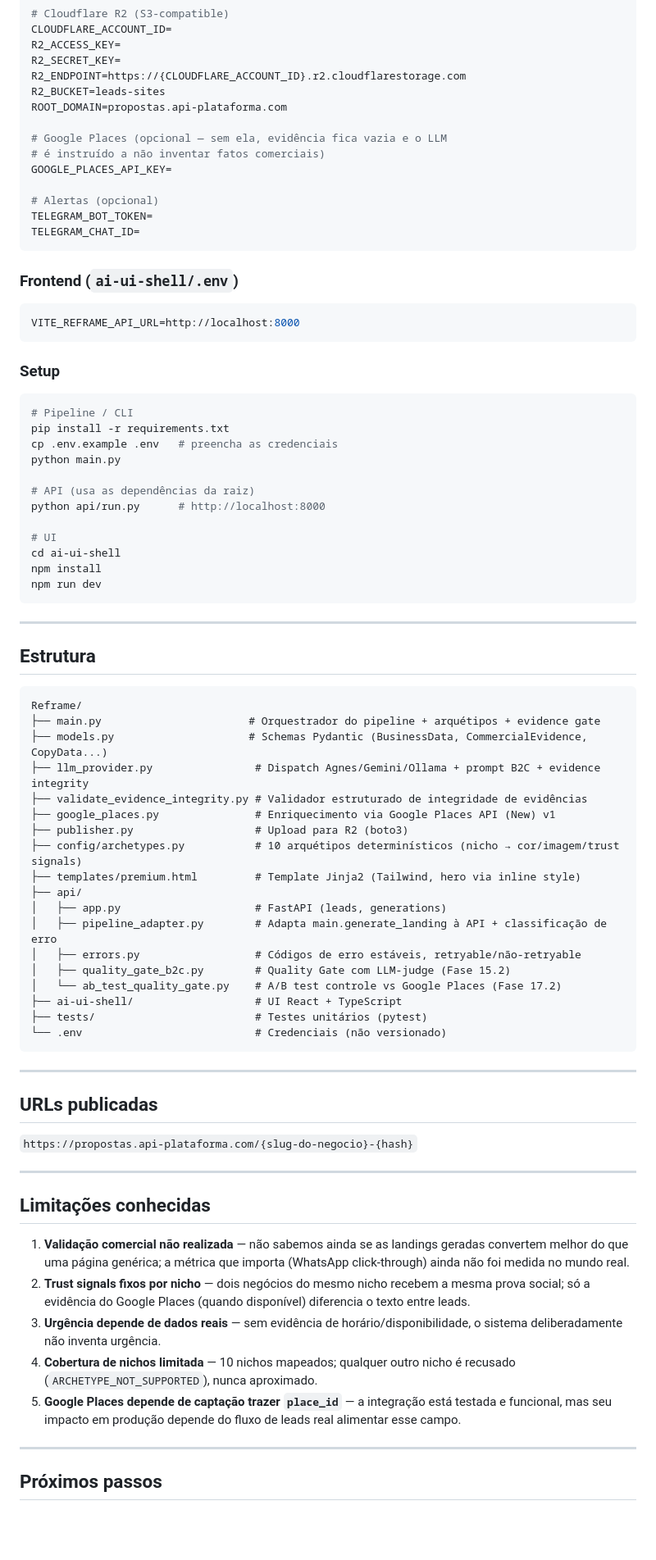
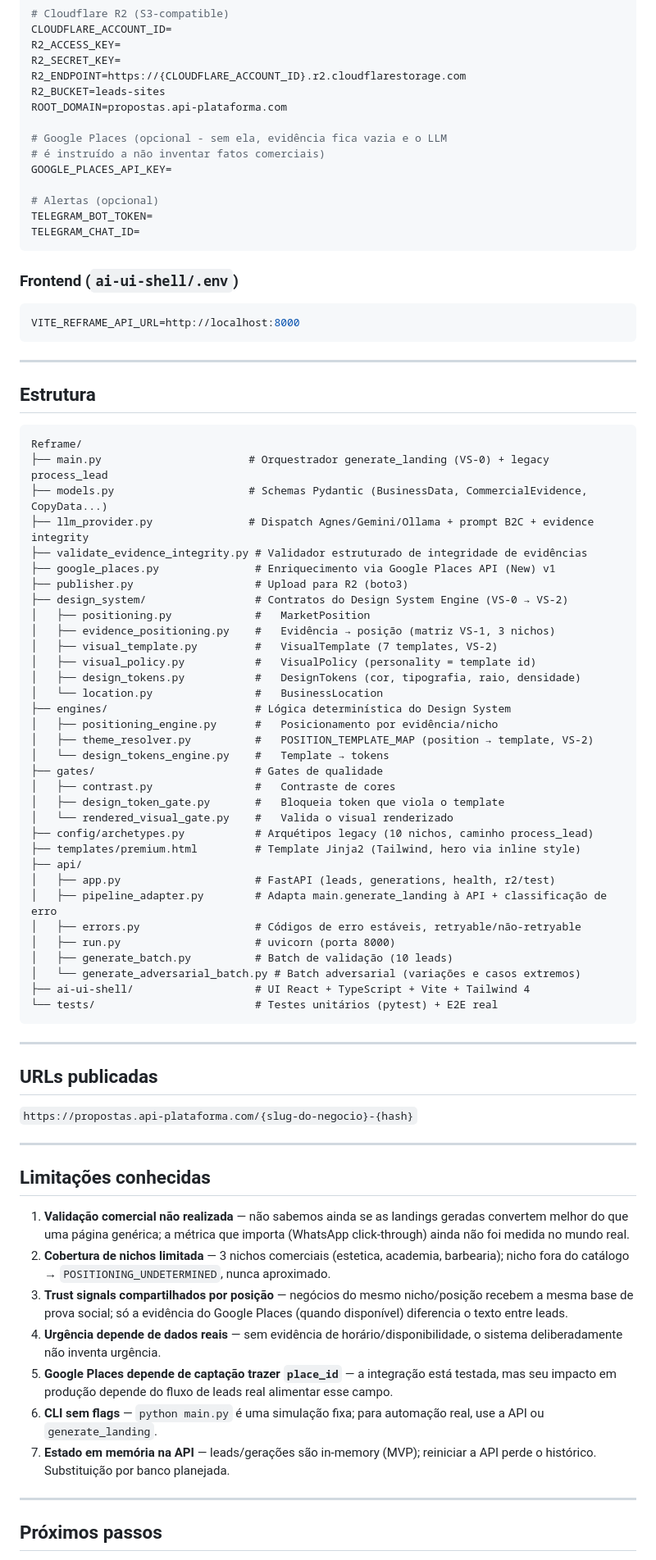
Before and after one commit to ferreiratechnology2025-max/reframe, a Markdown page: README.md, the part around one of its changes. Shown at 82% size. Drawn GitHub-style; blank space fills up the shorter version.

Commit message:
docs: README atualizado para o estado pós-VS-2 (arquitetura, CLI real, API, UI, testes)

````diff
--- a/README.md
+++ b/README.md
@@ -158,7 +237,7 @@ R2_ENDPOINT=https://{CLOUDFLARE_ACCOUNT_ID}.r2.cloudflarestorage.com
 R2_BUCKET=leads-sites
 ROOT_DOMAIN=propostas.api-plataforma.com
 
-# Google Places (opcional — sem ela, evidência fica vazia e o LLM
+# Google Places (opcional - sem ela, evidência fica vazia e o LLM
 # é instruído a não inventar fatos comerciais)
 GOOGLE_PLACES_API_KEY=
 
@@ -173,46 +252,44 @@ TELEGRAM_CHAT_ID=
 VITE_REFRAME_API_URL=http://localhost:8000
 ```
 
-### Setup
-
-```bash
-# Pipeline / CLI
-pip install -r requirements.txt
-cp .env.example .env   # preencha as credenciais
-python main.py
-
-# API (usa as dependências da raiz)
-python api/run.py      # http://localhost:8000
-
-# UI
-cd ai-ui-shell
-npm install
-npm run dev
-```
-
 ---
 
 ## Estrutura
 
 ```
 Reframe/
-├── main.py                       # Orquestrador do pipeline + arquétipos + evidence gate
+├── main.py                       # Orquestrador generate_landing (VS-0) + legacy process_lead
 ├── models.py                     # Schemas Pydantic (BusinessData, CommercialEvidence, CopyData...)
-├── llm_provider.py                # Dispatch Agnes/Gemini/Ollama + prompt B2C + evidence integrity
+├── llm_provider.py               # Dispatch Agnes/Gemini/Ollama + prompt B2C + evidence integrity
 ├── validate_evidence_integrity.py # Validador estruturado de integridade de evidências
 ├── google_places.py               # Enriquecimento via Google Places API (New) v1
 ├── publisher.py                   # Upload para R2 (boto3)
-├── config/archetypes.py           # 10 arquétipos determinísticos (nicho → cor/imagem/trust signals)
+├── design_system/                 # Contratos do Design System Engine (VS-0 → VS-2)
+│   ├── positioning.py             #   MarketPosition
+│   ├── evidence_positioning.py    #   Evidência → posição (matriz VS-1, 3 nichos)
+│   ├── visual_template.py         #   VisualTemplate (7 templates, VS-2)
+│   ├── visual_policy.py           #   VisualPolicy (personality = template id)
+│   ├── design_tokens.py           #   DesignTokens (cor, tipografia, raio, densidade)
+│   └── location.py                #   BusinessLocation
+├── engines/                       # Lógica determinística do Design System
+│   ├── positioning_engine.py      #   Posicionamento por evidência/nicho
+│   ├── theme_resolver.py          #   POSITION_TEMPLATE_MAP (position → template, VS-2)
+│   └── design_tokens_engine.py    #   Template → tokens
+├── gates/                         # Gates de qualidade
+│   ├── contrast.py                #   Contraste de cores
+│   ├── design_token_gate.py       #   Bloqueia token que viola o template
+│   └── rendered_visual_gate.py    #   Valida o visual renderizado
+├── config/archetypes.py           # Arquétipos legacy (10 nichos, caminho process_lead)
 ├── templates/premium.html         # Template Jinja2 (Tailwind, hero via inline style)
 ├── api/
-│   ├── app.py                     # FastAPI (leads, generations)
+│   ├── app.py                     # FastAPI (leads, generations, health, r2/test)
 │   ├── pipeline_adapter.py        # Adapta main.generate_landing à API + classificação de erro
 │   ├── errors.py                  # Códigos de erro estáveis, retryable/não-retryable
-│   ├── quality_gate_b2c.py        # Quality Gate com LLM-judge (Fase 15.2)
-│   └── ab_test_quality_gate.py    # A/B test controle vs Google Places (Fase 17.2)
-├── ai-ui-shell/                   # UI React + TypeScript
-├── tests/                         # Testes unitários (pytest)
-└── .env                           # Credenciais (não versionado)
+│   ├── run.py                     # uvicorn (porta 8000)
+│   ├── generate_batch.py          # Batch de validação (10 leads)
+│   └── generate_adversarial_batch.py # Batch adversarial (variações e casos extremos)
+├── ai-ui-shell/                   # UI React + TypeScript + Vite + Tailwind 4
+└── tests/                         # Testes unitários (pytest) + E2E real
 ```
 
 ---
@@ -226,10 +303,12 @@ Reframe/
 ## Limitações conhecidas
 
 1. **Validação comercial não realizada** — não sabemos ainda se as landings geradas convertem melhor do que uma página genérica; a métrica que importa (WhatsApp click-through) ainda não foi medida no mundo real.
-2. **Trust signals fixos por nicho** — dois negócios do mesmo nicho recebem a mesma prova social; só a evidência do Google Places (quando disponível) diferencia o texto entre leads.
-3. **Urgência depende de dados reais** — sem evidência de horário/disponibilidade, o sistema deliberadamente não inventa urgência.
-4. **Cobertura de nichos limitada** — 10 nichos mapeados; qualquer outro nicho é recusado (`ARCHETYPE_NOT_SUPPORTED`), nunca aproximado.
-5. **Google Places depende de captação trazer `place_id`** — a integração está testada e funcional, mas seu impacto em produção depende do fluxo de leads real alimentar esse campo.
+2. **Cobertura de nichos limitada** — 3 nichos comerciais (estetica, academia, barbearia); nicho fora do catálogo → `POSITIONING_UNDETERMINED`, nunca aproximado.
+3. **Trust signals compartilhados por posição** — negócios do mesmo nicho/posição recebem a mesma base de prova social; só a evidência do Google Places (quando disponível) diferencia o texto entre leads.
+4. **Urgência depende de dados reais** — sem evidência de horário/disponibilidade, o sistema deliberadamente não inventa urgência.
+5. **Google Places depende de captação trazer `place_id`** — a integração está testada, mas seu impacto em produção depende do fluxo de leads real alimentar esse campo.
+6. **CLI sem flags** — `python main.py` é uma simulação fixa; para automação real, use a API ou `generate_landing`.
+7. **Estado em memória na API** — leads/gerações são in-memory (MVP); reiniciar a API perde o histórico. Substituição por banco planejada.
 
 ---
 
````
Also changed, not shown: other parts of README.md (+127 -47 lines).
